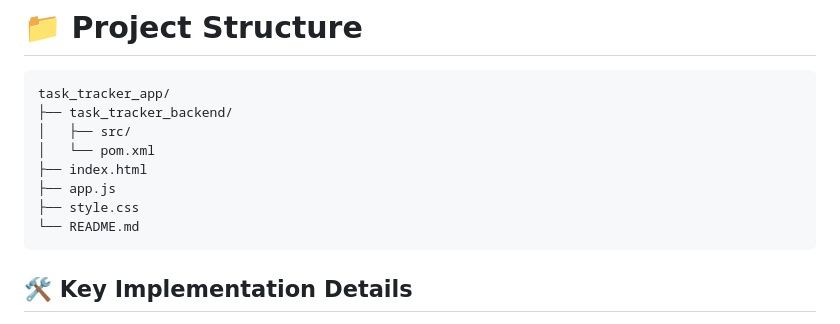
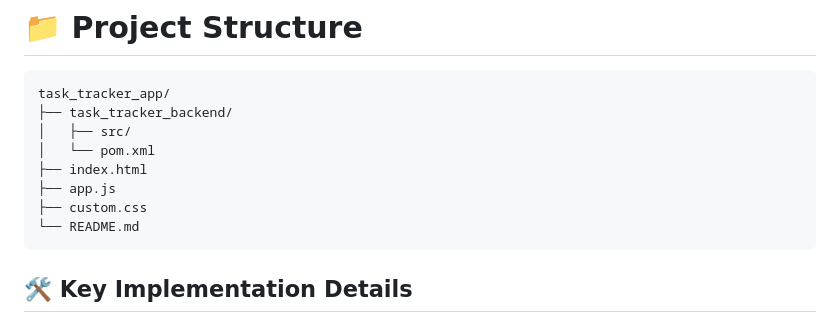
Before and after one commit to ApplePiandIceCream/task_tracker_app, a Markdown page: README.md, the part around the change. Drawn GitHub-style.

Commit message:
updated small edits on readme

````diff
--- a/README.md
+++ b/README.md
@@ -145,7 +145,7 @@ task_tracker_app/
 │   └── pom.xml
 ├── index.html
 ├── app.js
-├── style.css
+├── custom.css
 └── README.md
 ```
 
````
